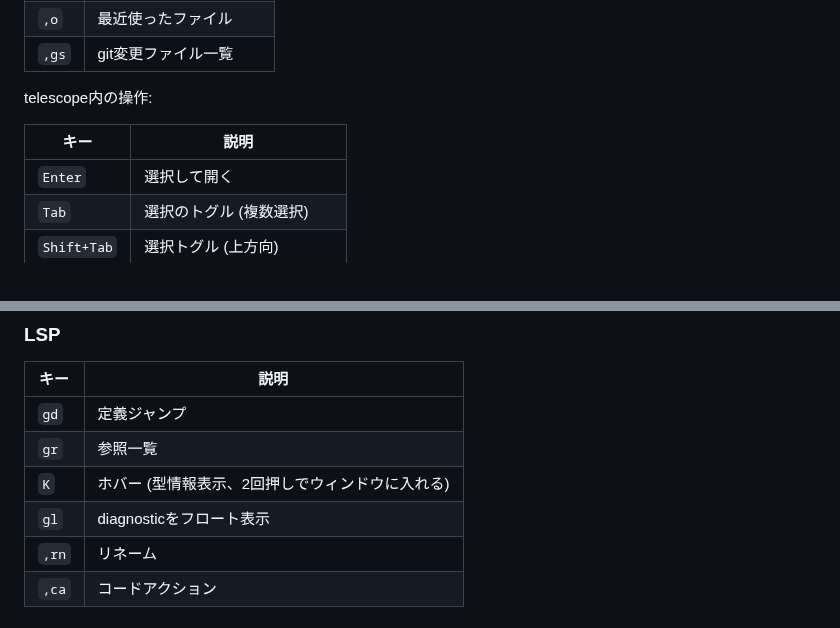
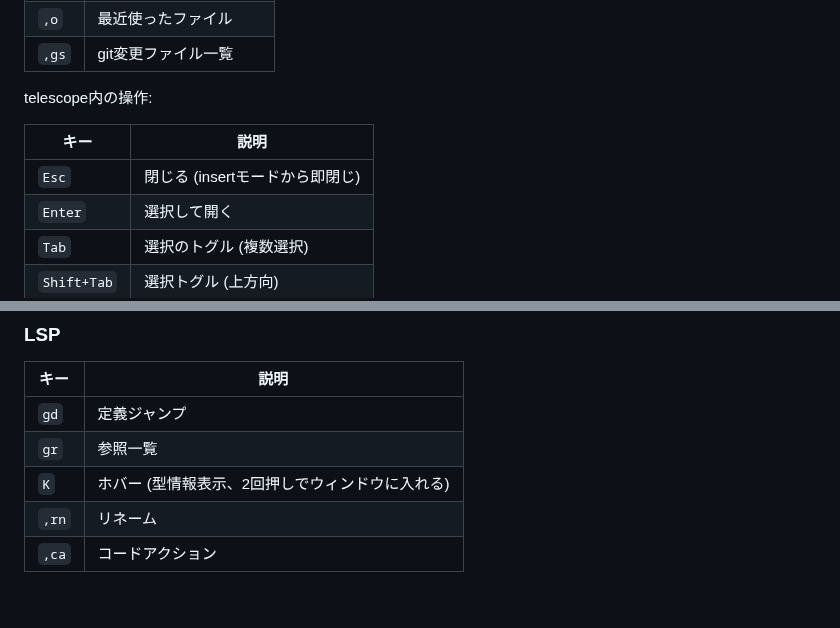
Before and after one commit to snyt45/workspace, a Markdown page: docs/cheatsheet.md, 2 parts joined by grey strips. Rendered like a GitHub page.

Commit message:
チートシートにTelescope ESC操作を追加、未使用のgl削除
Created by author with Claude Code

```diff
--- a/docs/cheatsheet.md
+++ b/docs/cheatsheet.md
@@ -170,6 +170,7 @@ telescope内の操作:
 
 | キー | 説明 |
 |------|------|
+| `Esc` | 閉じる (insertモードから即閉じ) |
 | `Enter` | 選択して開く |
 | `Tab` | 選択のトグル (複数選択) |
 | `Shift+Tab` | 選択トグル (上方向) |
@@ -183,7 +184,6 @@ telescope内の操作:
 | `gd` | 定義ジャンプ |
 | `gr` | 参照一覧 |
 | `K` | ホバー (型情報表示、2回押しでウィンドウに入れる) |
-| `gl` | diagnosticをフロート表示 |
 | `,rn` | リネーム |
 | `,ca` | コードアクション |
 
```
